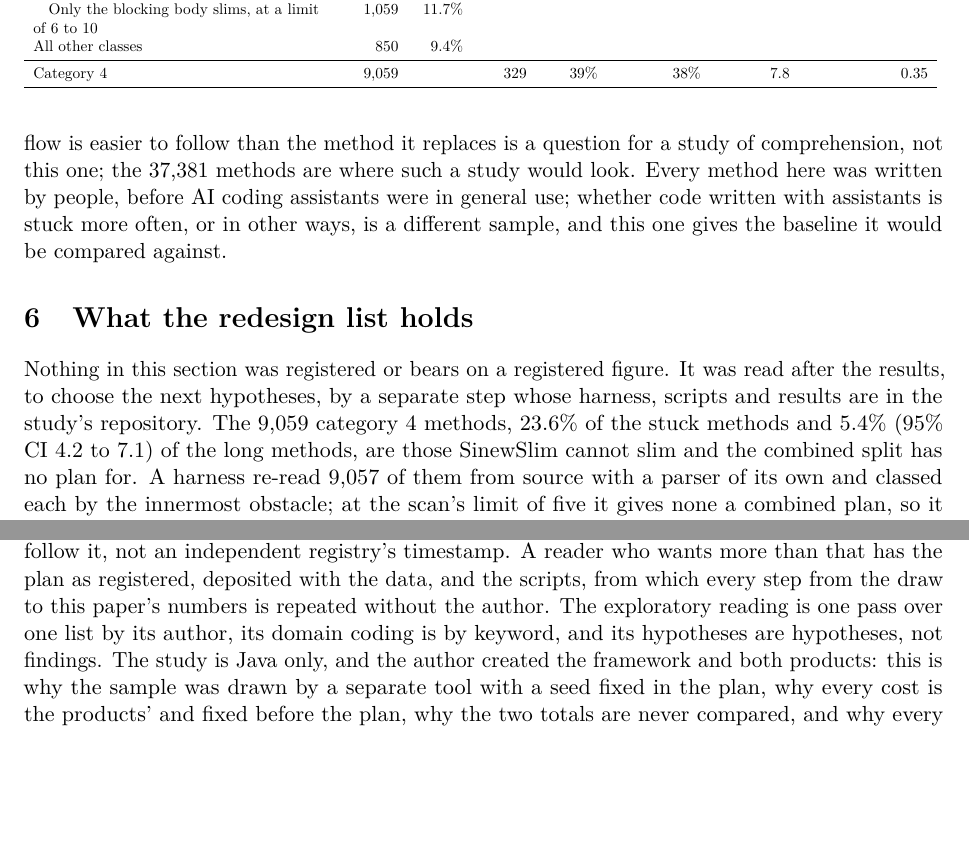
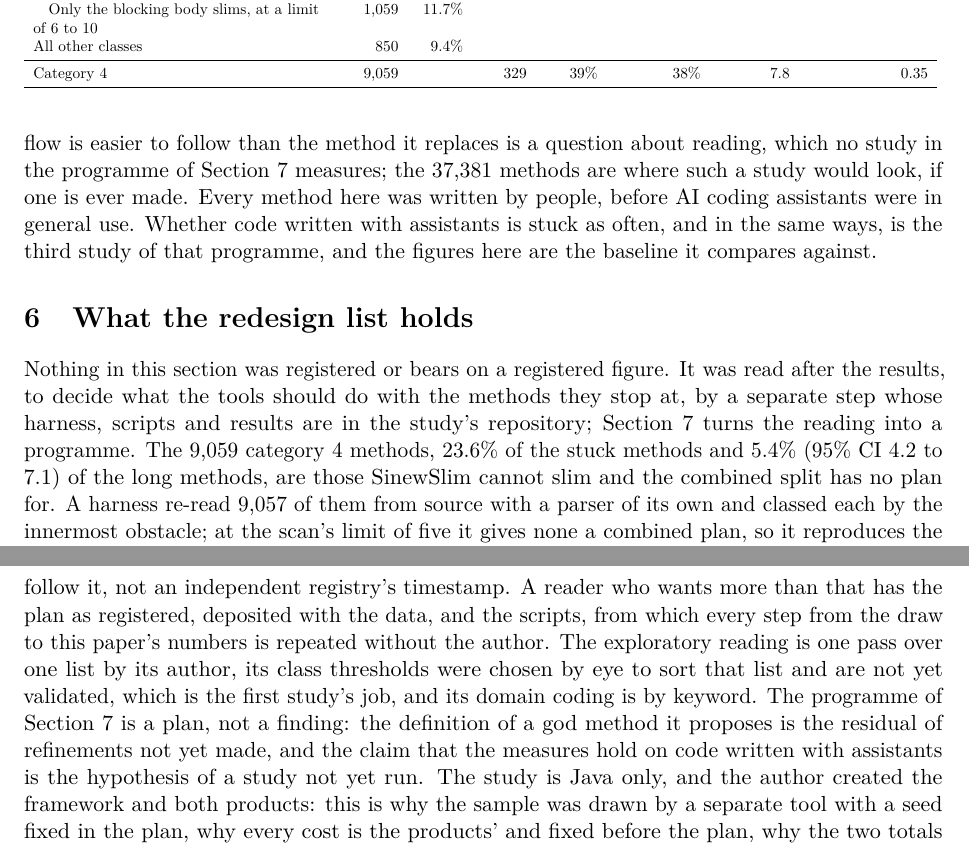
Before and after one commit to officefloor/long-method-slim-study, a LaTeX paper (paper/main.tex): two parts of pages 12 and 16 of 18 before the commit and two parts of pages 12 and 17 of 19 after it, joined at a grey line, cut so that both start at the same text, the shorter picture padded with empty space. Compiled offline with pdfLaTeX.

Commit message:
Paper: the discussion, exploratory lead, threats and conclusion point at the three-study programme rather than the old list
Co-Authored-By: Claude Fable 5.1 <noreply@anthropic.com>

```diff
--- a/paper/main.tex
+++ b/paper/main.tex
@@ -796,18 +796,21 @@ statement order and the local variables that carry one stage's product to
 the next, so the control flow and the data flow can be drawn apart, and
 drawn directly; the author's IntelliJ plugin renders such a configuration as
 one diagram \cite{iocc}. Whether a declared flow is easier to follow than
-the method it replaces is a question for a study of comprehension, not this
-one; the \nSeqWay{} methods are where such a study would look. Every method
-here was written by people, before AI coding assistants were in general use;
-whether code written with assistants is stuck more often, or in other ways,
-is a different sample, and this one gives the baseline it would be compared
-against.
+the method it replaces is a question about reading, which no study in the
+programme of Section~\ref{sec:next} measures; the \nSeqWay{} methods are
+where such a study would look, if one is ever made. Every method here was
+written by people, before AI coding assistants were in general use. Whether
+code written with assistants is stuck as often, and in the same ways, is the
+third study of that programme, and the figures here are the baseline it
+compares against.
 
 \section{What the redesign list holds}\label{sec:explore}
 
 Nothing in this section was registered or bears on a registered figure. It
-was read after the results, to choose the next hypotheses, by a separate
-step whose harness, scripts and results are in the study's repository. The
+was read after the results, to decide what the tools should do with the
+methods they stop at, by a separate step whose harness, scripts and results
+are in the study's repository; Section~\ref{sec:next} turns the reading into
+a programme. The
 \catFourC{} category 4 methods, \catFourCShare{} of the stuck methods and
 \exRateOverall{} of the long methods, are those SinewSlim cannot slim and
 the combined split has no plan for. A harness re-read \exReread{} of them
@@ -1097,8 +1102,13 @@ that push and of the commits that follow it, not an independent registry's
 timestamp. A reader who wants more than that has the plan as registered,
 deposited with the data, and the scripts, from which every step from the
 draw to this paper's numbers is repeated without the author. The exploratory reading
-is one pass over one list by its author, its domain coding is by keyword,
-and its hypotheses are hypotheses, not findings. The study is Java only, and
+is one pass over one list by its author, its class thresholds were chosen by
+eye to sort that list and are not yet validated, which is the first study's
+job, and its domain coding is by keyword. The programme of
+Section~\ref{sec:next} is a plan, not a finding: the definition of a god
+method it proposes is the residual of refinements not yet made, and the
+claim that the measures hold on code written with assistants is the
+hypothesis of a study not yet run. The study is Java only, and
 the author created the framework and both products: this is why the sample
 was drawn by a separate tool with a seed fixed in the plan, why every cost
 is the products' and fixed before the plan, why the two totals are never
```
Also changed, not shown: paper/main.tex (9 more changed lines).
